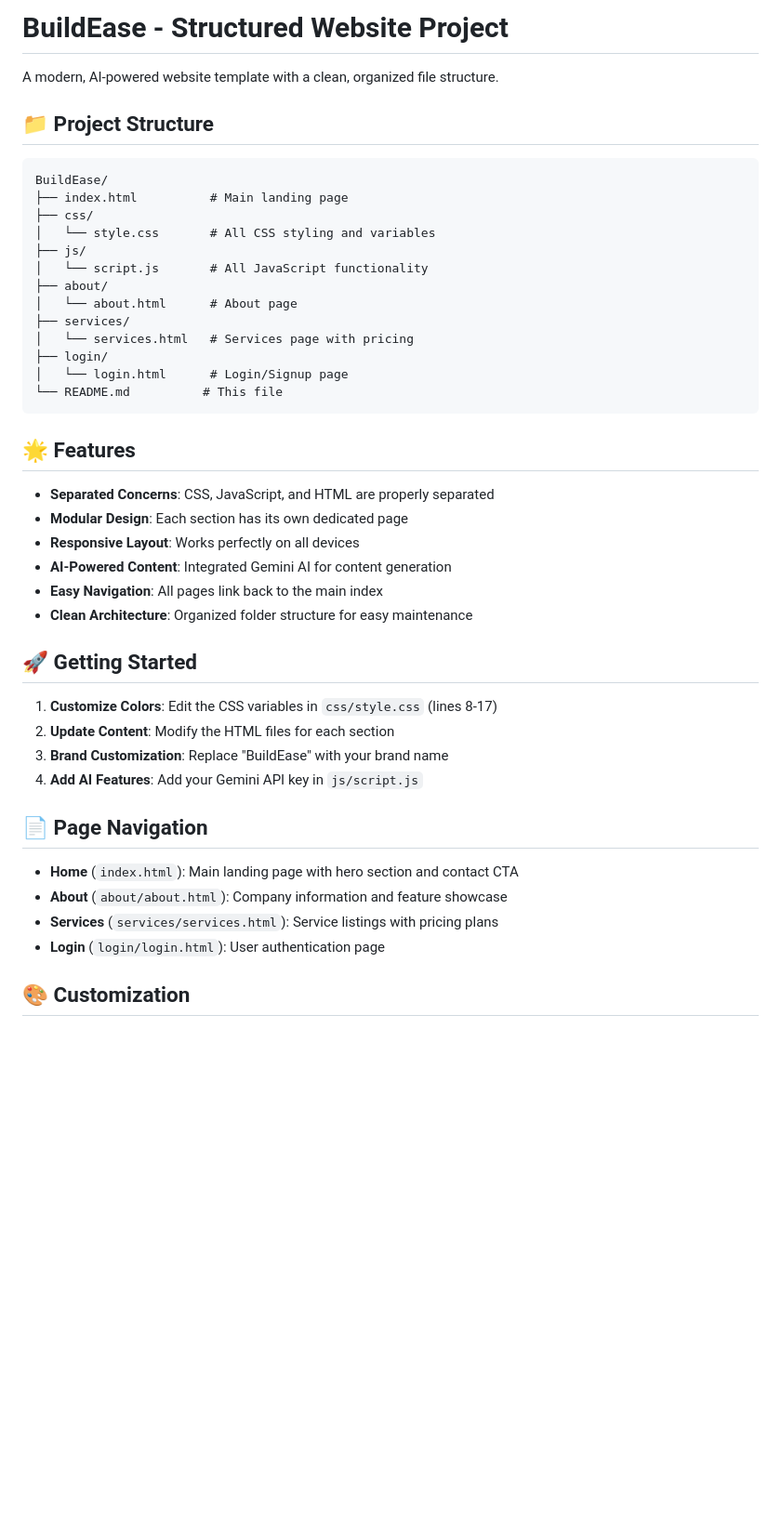
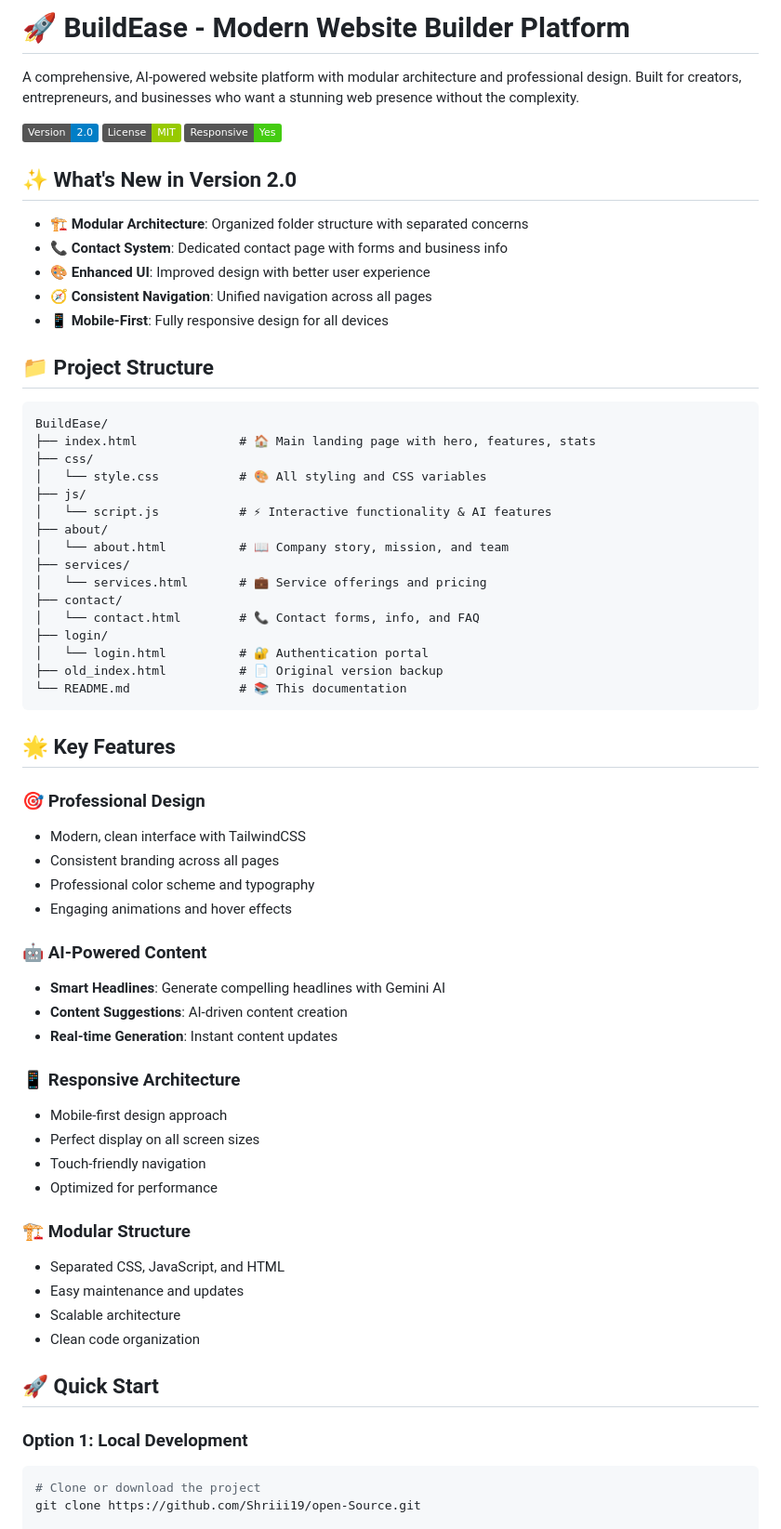
Before and after one commit to Shriii19/BuildEase, a Markdown page: README.md, the part around the change printed below. Shown: that part at 93% size. Rendered like a GitHub page; badges without logos; blank space fills up the shorter version.

````diff
--- a/README.md
+++ b/README.md
@@ -1,47 +1,67 @@
-# BuildEase - Structured Website Project
+# 🚀 BuildEase - Modern Website Builder Platform
 
-A modern, AI-powered website template with a clean, organized file structure.
+A comprehensive, AI-powered website platform with modular architecture and professional design. Built for creators, entrepreneurs, and businesses who want a stunning web presence without the complexity.
+
+![BuildEase](https://img.shields.io/badge/Version-2.0-blue.svg) ![License](https://img.shields.io/badge/License-MIT-green.svg) ![Responsive](https://img.shields.io/badge/Responsive-Yes-brightgreen.svg)
+
+## ✨ What's New in Version 2.0
+
+- 🏗️ **Modular Architecture**: Organized folder structure with separated concerns
+- 📞 **Contact System**: Dedicated contact page with forms and business info
+- 🎨 **Enhanced UI**: Improved design with better user experience
+- 🧭 **Consistent Navigation**: Unified navigation across all pages
+- 📱 **Mobile-First**: Fully responsive design for all devices
 
 ## 📁 Project Structure
 
 ```
 BuildEase/
-├── index.html          # Main landing page
+├── index.html              # 🏠 Main landing page with hero, features, stats
 ├── css/
-│   └── style.css       # All CSS styling and variables
+│   └── style.css           # 🎨 All styling and CSS variables
 ├── js/
-│   └── script.js       # All JavaScript functionality
+│   └── script.js           # ⚡ Interactive functionality & AI features
 ├── about/
-│   └── about.html      # About page
+│   └── about.html          # 📖 Company story, mission, and team
 ├── services/
-│   └── services.html   # Services page with pricing
+│   └── services.html       # 💼 Service offerings and pricing
+├── contact/
+│   └── contact.html        # 📞 Contact forms, info, and FAQ
 ├── login/
-│   └── login.html      # Login/Signup page
-└── README.md          # This file
+│   └── login.html          # 🔐 Authentication portal
+├── old_index.html          # 📄 Original version backup
+└── README.md               # 📚 This documentation
 ```
 
-## 🌟 Features
+## 🌟 Key Features
 
-- **Separated Concerns**: CSS, JavaScript, and HTML are properly separated
-- **Modular Design**: Each section has its own dedicated page
-- **Responsive Layout**: Works perfectly on all devices
-- **AI-Powered Content**: Integrated Gemini AI for content generation
-- **Easy Navigation**: All pages link back to the main index
-- **Clean Architecture**: Organized folder structure for easy maintenance
+### 🎯 **Professional Design**
+- Modern, clean interface with TailwindCSS
+- Consistent branding across all pages
+- Professional color scheme and typography
+- Engaging animations and hover effects
 
-## 🚀 Getting Started
+### 🤖 **AI-Powered Content**
+- **Smart Headlines**: Generate compelling headlines with Gemini AI
+- **Content Suggestions**: AI-driven content creation
+- **Real-time Generation**: Instant content updates
 
-1. **Customize Colors**: Edit the CSS variables in `css/style.css` (lines 8-17)
-2. **Update Content**: Modify the HTML files for each section
-3. **Brand Customization**: Replace "BuildEase" with your brand name
-4. **Add AI Features**: Add your Gemini API key in `js/script.js`
+### 📱 **Responsive Architecture**
+- Mobile-first design approach
+- Perfect display on all screen sizes
+- Touch-friendly navigation
+- Optimized for performance
 
-## 📄 Page Navigation
+### 🏗️ **Modular Structure**
+- Separated CSS, JavaScript, and HTML
+- Easy maintenance and updates
+- Scalable architecture
+- Clean code organization
 
-- **Home** (`index.html`): Main landing page with hero section and contact CTA
-- **About** (`about/about.html`): Company information and feature showcase
-- **Services** (`services/services.html`): Service listings with pricing plans
-- **Login** (`login/login.html`): User authentication page
+## 🚀 Quick Start
 
-## 🎨 Customization
+### Option 1: Local Development
+```bash
+# Clone or download the project
+git clone https://github.com/Shriii19/open-Source.git
 
````
Also changed, not shown: other parts of README.md (+174 -237 lines).
